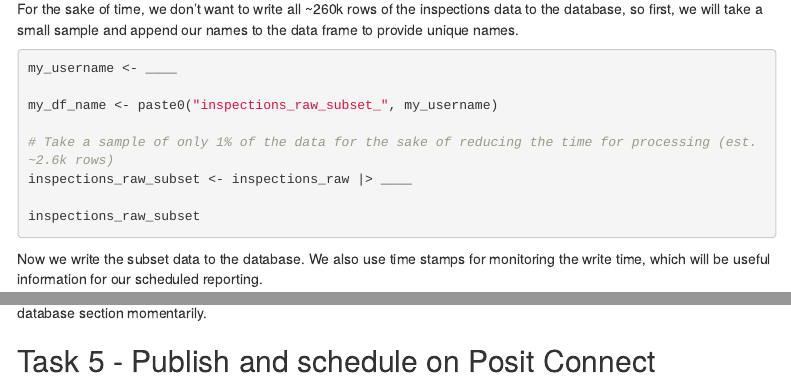
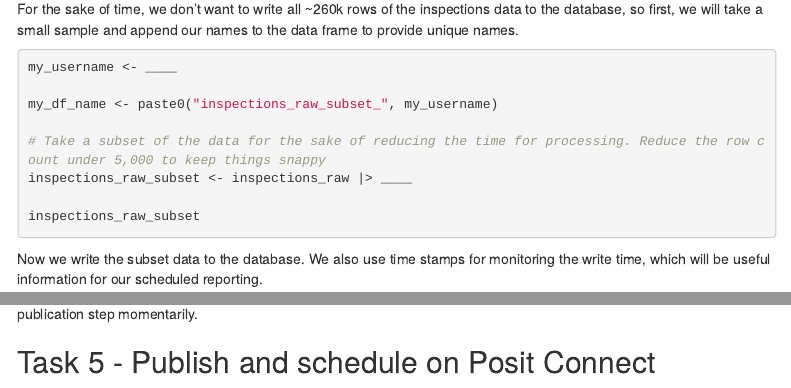
Before and after one commit to posit-conf-2023/ds-workflows-r, an R Markdown document (materials/activities/activity-02_publish_and_schedule_data_pull.Rmd): the page in a window 1100 px wide, from 2180 px down before the commit and from 2170 px down after it, so that both start at the same text, and a second part further down, joined at a grey line. Rendered offline with R 4.5, knitr and Pandoc, with nearby package versions; menus at the side of the page are left out.

Commit message:
slidecraft

````diff
--- a/materials/activities/activity-02_publish_and_schedule_data_pull.Rmd
+++ b/materials/activities/activity-02_publish_and_schedule_data_pull.Rmd
@@ -171,7 +171,7 @@ my_username <- ____
 
 my_df_name <- paste0("inspections_raw_subset_", my_username)
 
-# Take a sample of only 1% of the data for the sake of reducing the time for processing (est. ~2.6k rows)
+# Take a subset of the data for the sake of reducing the time for processing. Reduce the row count under 5,000 to keep things snappy
 inspections_raw_subset <- inspections_raw |> ____
 
 inspections_raw_subset
@@ -282,7 +282,7 @@ just use `paste`.
 ```
 
 🛑 Stop here for now. Put your "I'm good" sticky up to let us know
-you're done with this Task and we will proceed to the database section
+you're done with this Task and we will proceed to the publication step
 momentarily.
 
 ## Task 5 - Publish and schedule on Posit Connect
````
Also changed, not shown: materials/activities/solutions/solution-02_publish_and_schedule_data_pull.Rmd (+7 -7 lines), materials/activities/activity-02_publish_and_schedule_data_pull.Rmd (10 more changed lines), 1 other file.
